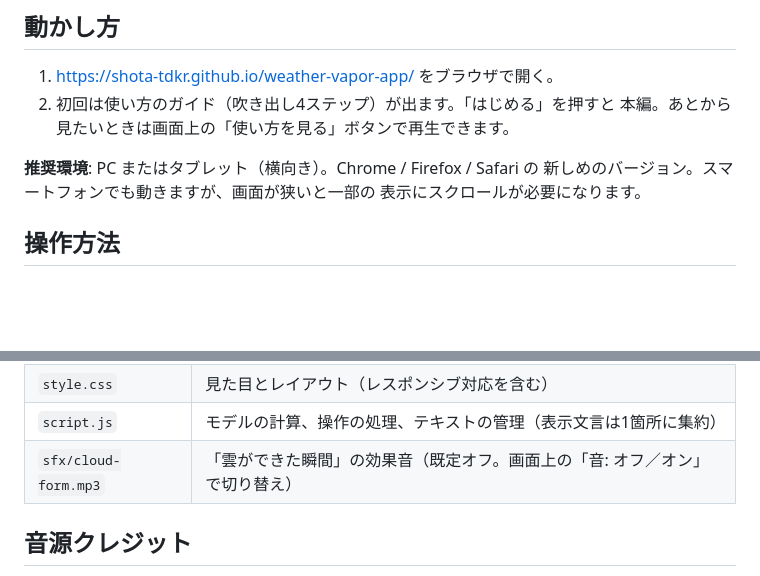
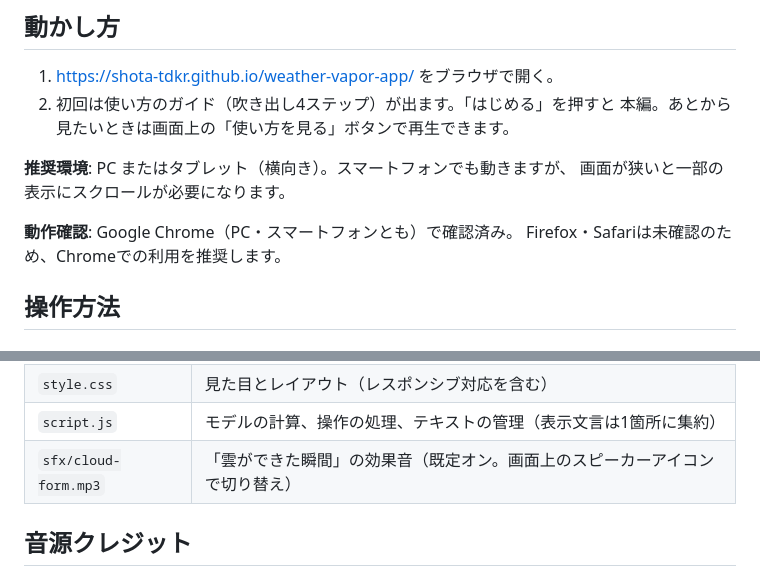
Before and after one commit to shota-tdkr/weather-vapor-app, a Markdown page: README.md, 2 parts joined by grey strips. GitHub-like rendering; blank space fills up the shorter version.

Commit message:
README: 動作確認環境と効果音の説明を実態に合わせて修正
- 動作確認済み環境をChromeと明記し、Firefox/Safariは未確認である旨を追加
- 効果音の説明を「既定オフ」から「既定オン」に修正し、切り替え手段を
  実装どおり画面上のスピーカーアイコンに修正（テキスト表示ではない）

Co-Authored-By: Claude Sonnet 5 <noreply@anthropic.com>
Claude-Session: https://claude.ai/code/session_01LvoNTdXERX3dPiZk21fZ6j

```diff
--- a/README.md
+++ b/README.md
@@ -48,9 +48,11 @@
 2. 初回は使い方のガイド（吹き出し4ステップ）が出ます。「はじめる」を押すと
    本編。あとから見たいときは画面上の「使い方を見る」ボタンで再生できます。
 
-**推奨環境**: PC またはタブレット（横向き）。Chrome / Firefox / Safari の
-新しめのバージョン。スマートフォンでも動きますが、画面が狭いと一部の
-表示にスクロールが必要になります。
+**推奨環境**: PC またはタブレット（横向き）。スマートフォンでも動きますが、
+画面が狭いと一部の表示にスクロールが必要になります。
+
+**動作確認**: Google Chrome（PC・スマートフォンとも）で確認済み。
+Firefox・Safariは未確認のため、Chromeでの利用を推奨します。
 
 ## 操作方法
 
@@ -194,7 +196,7 @@
 | `index.html` | 画面の骨組み（SVG のマップ、レバー、お題パネル、変化ログ、チュートリアル） |
 | `style.css`  | 見た目とレイアウト（レスポンシブ対応を含む） |
 | `script.js`  | モデルの計算、操作の処理、テキストの管理（表示文言は1箇所に集約） |
-| `sfx/cloud-form.mp3` | 「雲ができた瞬間」の効果音（既定オフ。画面上の「音: オフ／オン」で切り替え） |
+| `sfx/cloud-form.mp3` | 「雲ができた瞬間」の効果音（既定オン。画面上のスピーカーアイコンで切り替え） |
 
 ## 音源クレジット
 
```
